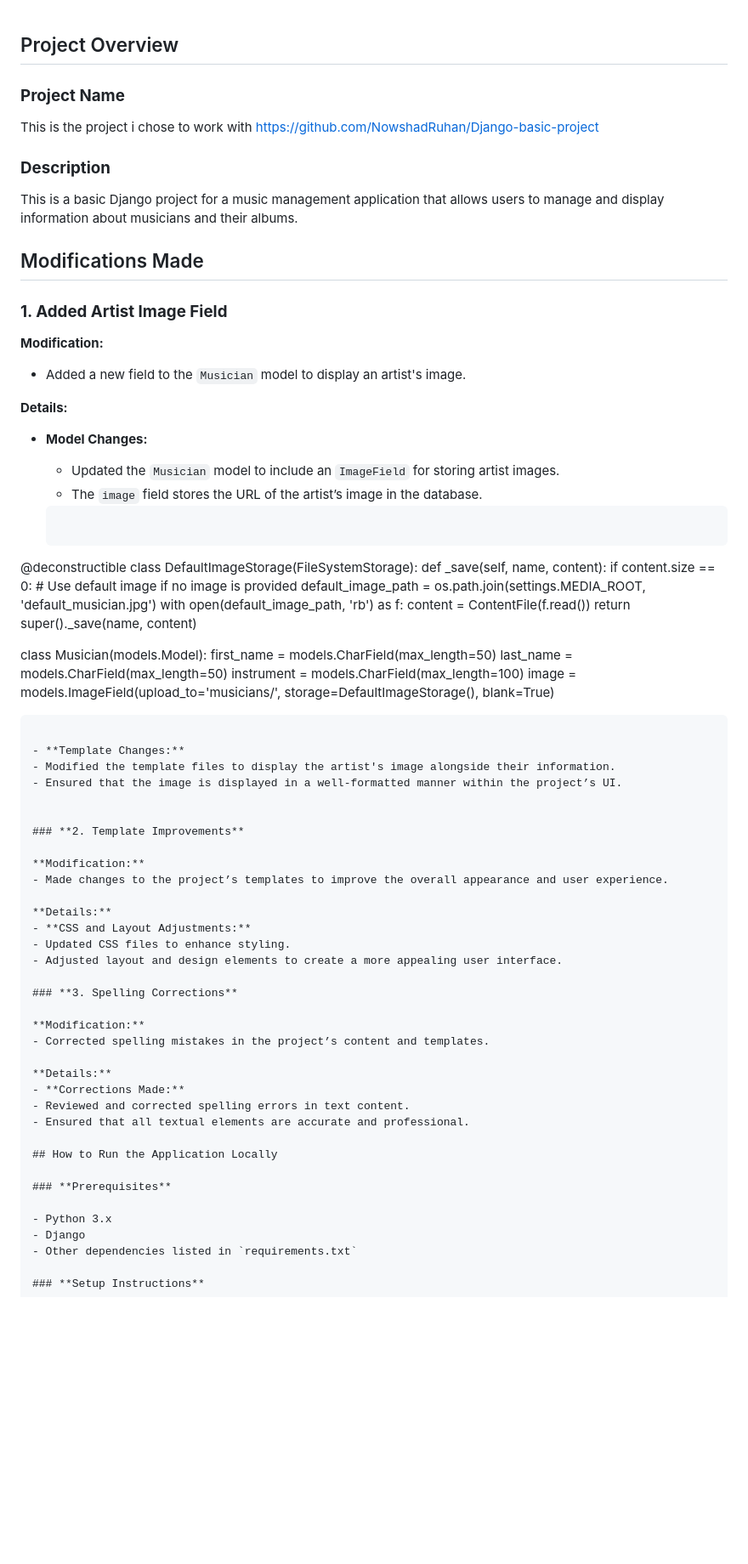
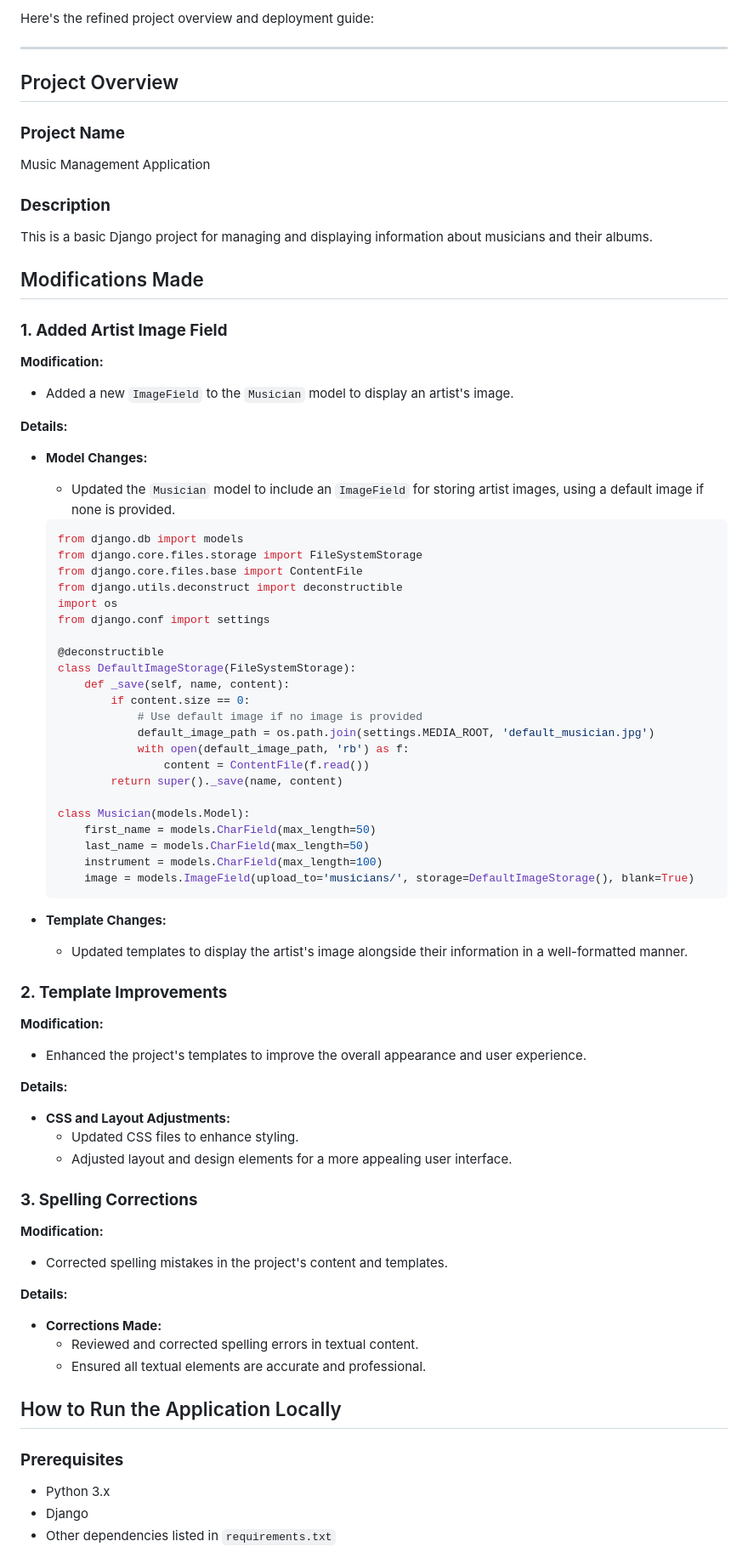
Before and after one commit to Prerna-Jain-18/Django_Project, a Markdown page: README.md, the part around the change printed below. Shown: that part at 85% size. GitHub-like rendering; blank space fills up the shorter version.

````diff
--- a/README.md
+++ b/README.md
@@ -1,28 +1,35 @@
+Here's the refined project overview and deployment guide:
+
+---
 
 ## Project Overview
 
 ### **Project Name**
-This is the project i chose to work with
-https://github.com/NowshadRuhan/Django-basic-project
+Music Management Application
 
 ### **Description**
-
-This is a basic Django project for a music management application that allows users to manage and display information about musicians and their albums.
+This is a basic Django project for managing and displaying information about musicians and their albums.
 
 ## Modifications Made
 
 ### **1. Added Artist Image Field**
 
 **Modification:**
-- Added a new field to the `Musician` model to display an artist's image.
+- Added a new `ImageField` to the `Musician` model to display an artist's image.
 
 **Details:**
 - **Model Changes:**
-  - Updated the `Musician` model to include an `ImageField` for storing artist images.
-  - The `image` field stores the URL of the artist’s image in the database.
+  - Updated the `Musician` model to include an `ImageField` for storing artist images, using a default image if none is provided.
 
   ```python
- @deconstructible
+  from django.db import models
+  from django.core.files.storage import FileSystemStorage
+  from django.core.files.base import ContentFile
+  from django.utils.deconstruct import deconstructible
+  import os
+  from django.conf import settings
+
+  @deconstructible
   class DefaultImageStorage(FileSystemStorage):
       def _save(self, name, content):
           if content.size == 0:
@@ -40,34 +47,31 @@ This is a basic Django project for a music management application that allows us
   ```
 
 - **Template Changes:**
-  - Modified the template files to display the artist's image alongside their information.
-  - Ensured that the image is displayed in a well-formatted manner within the project’s UI.
-
+  - Updated templates to display the artist's image alongside their information in a well-formatted manner.
 
 ### **2. Template Improvements**
 
 **Modification:**
-- Made changes to the project’s templates to improve the overall appearance and user experience.
+- Enhanced the project's templates to improve the overall appearance and user experience.
 
 **Details:**
 - **CSS and Layout Adjustments:**
   - Updated CSS files to enhance styling.
-  - Adjusted layout and design elements to create a more appealing user interface.
+  - Adjusted layout and design elements for a more appealing user interface.
 
 ### **3. Spelling Corrections**
 
 **Modification:**
-- Corrected spelling mistakes in the project’s content and templates.
+- Corrected spelling mistakes in the project's content and templates.
 
 **Details:**
 - **Corrections Made:**
-  - Reviewed and corrected spelling errors in text content.
-  - Ensured that all textual elements are accurate and professional.
+  - Reviewed and corrected spelling errors in textual content.
+  - Ensured all textual elements are accurate and professional.
 
 ## How to Run the Application Locally
 
 ### **Prerequisites**
-
 - Python 3.x
 - Django
 - Other dependencies listed in `requirements.txt`
````
Also changed, not shown: other parts of README.md (+32 -37 lines).
